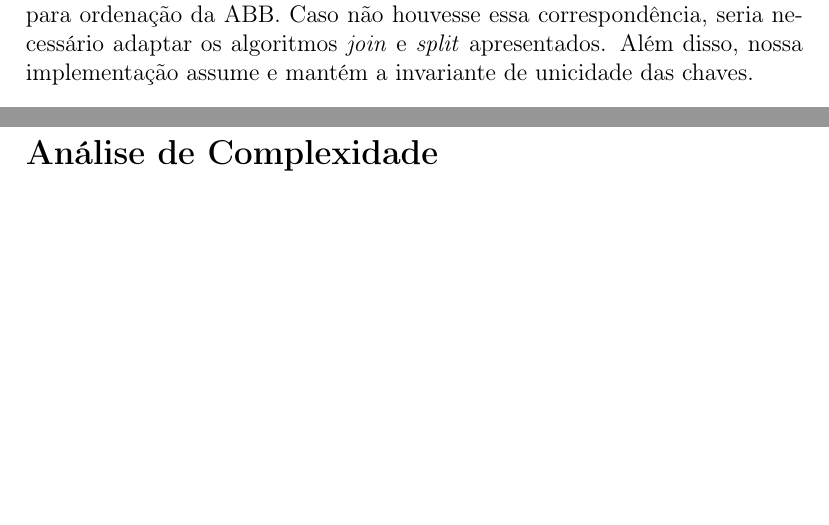
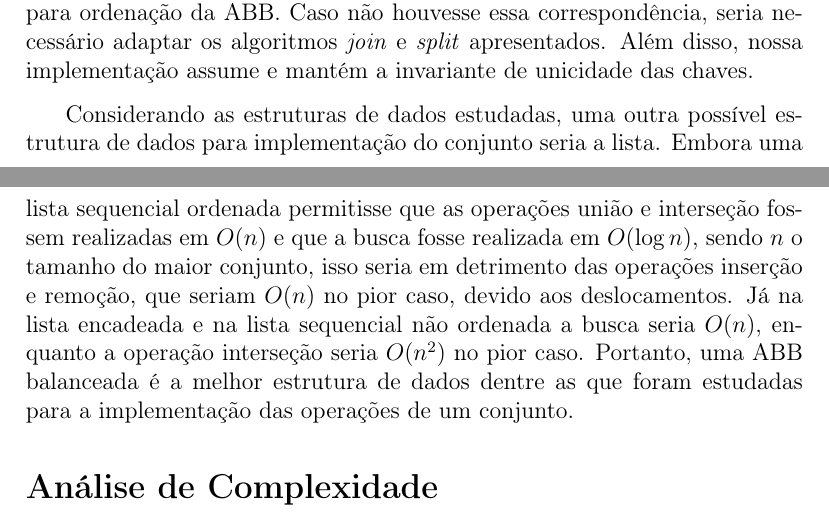
Before and after one commit to Marcelo-MConti/Algoritmo-e-Estrutura-de-Dados, a LaTeX document (set/relatorio.tex): two parts of pages 2 and 3 of 9, joined at a grey line, cut so that both start at the same text, the shorter picture padded with empty space. Compiled offline with pdfLaTeX.

Commit message:
Adicionar boilerplate

```diff
--- a/set/relatorio.tex
+++ b/set/relatorio.tex
@@ -14,6 +14,12 @@
 
 \title{Projeto \RN{2} --- Operações sobre conjuntos (sets)}
 \date{\today}
+
+\author{
+	João Gabriel Araújo de Bastos \\ 15462633
+	\and
+	Marcelo Martins Conti \\ 15474629
+}
 
 \begin{document}
 
@@ -57,6 +63,17 @@ em cada nó da árvore correspondem diretamente às chaves usadas para ordenaç
 da ABB. Caso não houvesse essa correspondência, seria necessário adaptar os
 algoritmos \textit{join} e \textit{split} apresentados. Além disso, nossa
 implementação assume e mantém a invariante de unicidade das chaves.
+
+Considerando as estruturas de dados estudadas, uma outra possível estrutura
+de dados para implementação do conjunto seria a lista. Embora uma lista sequencial
+ordenada permitisse que as operações união e interseção fossem realizadas
+em $O(n)$ e que a busca fosse realizada em $O(\log n)$, sendo $n$ o tamanho
+do maior conjunto, isso seria em detrimento das operações inserção e remoção,
+que seriam $O(n)$ no pior caso, devido aos deslocamentos. Já na lista encadeada
+e na lista sequencial não ordenada a busca seria $O(n)$, enquanto a operação
+interseção seria $O(n^2)$ no pior caso. Portanto, uma ABB balanceada é a melhor
+estrutura de dados dentre as que foram estudadas para a implementação das operações
+de um conjunto.
 
 \section*{Análise de Complexidade}
 
```
Also changed, not shown: set/relatorio.tex (2 more changed lines).
